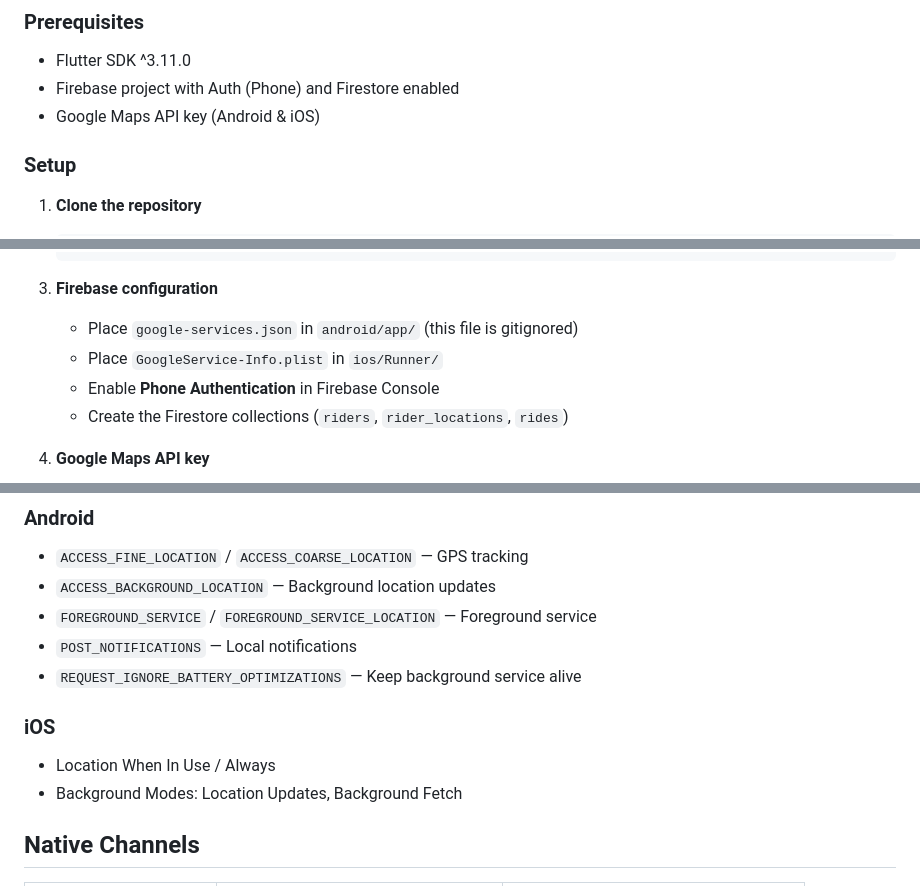
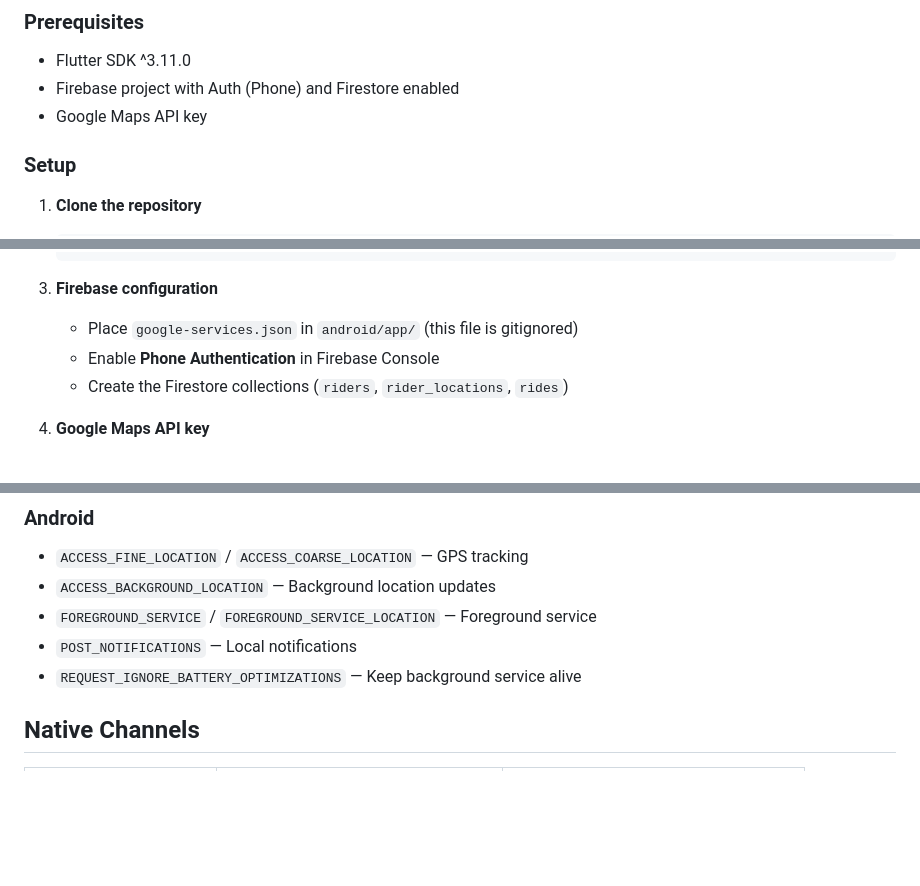
Before and after one commit to aravindr001/zuburb_rider, a Markdown page: README.md, 3 parts joined by grey strips. Drawn GitHub-style; blank space fills up the shorter version.

Commit message:
Update README for Google Maps API key and iOS section
Removed unnecessary details about Google Maps API key and iOS permissions.

```diff
--- a/README.md
+++ b/README.md
@@ -94,7 +94,7 @@ requested → accepted → arrived_pickup → picked_up → completed
 
 - Flutter SDK ^3.11.0
 - Firebase project with Auth (Phone) and Firestore enabled
-- Google Maps API key (Android & iOS)
+- Google Maps API key
 
 ### Setup
 
@@ -111,7 +111,6 @@ requested → accepted → arrived_pickup → picked_up → completed
 
 3. **Firebase configuration**
    - Place `google-services.json` in `android/app/` (this file is gitignored)
-   - Place `GoogleService-Info.plist` in `ios/Runner/`
    - Enable **Phone Authentication** in Firebase Console
    - Create the Firestore collections (`riders`, `rider_locations`, `rides`)
 
@@ -152,9 +151,7 @@ requested → accepted → arrived_pickup → picked_up → completed
 - `POST_NOTIFICATIONS` — Local notifications
 - `REQUEST_IGNORE_BATTERY_OPTIMIZATIONS` — Keep background service alive
 
-### iOS
-- Location When In Use / Always
-- Background Modes: Location Updates, Background Fetch
+
 
 ## Native Channels
 
```
